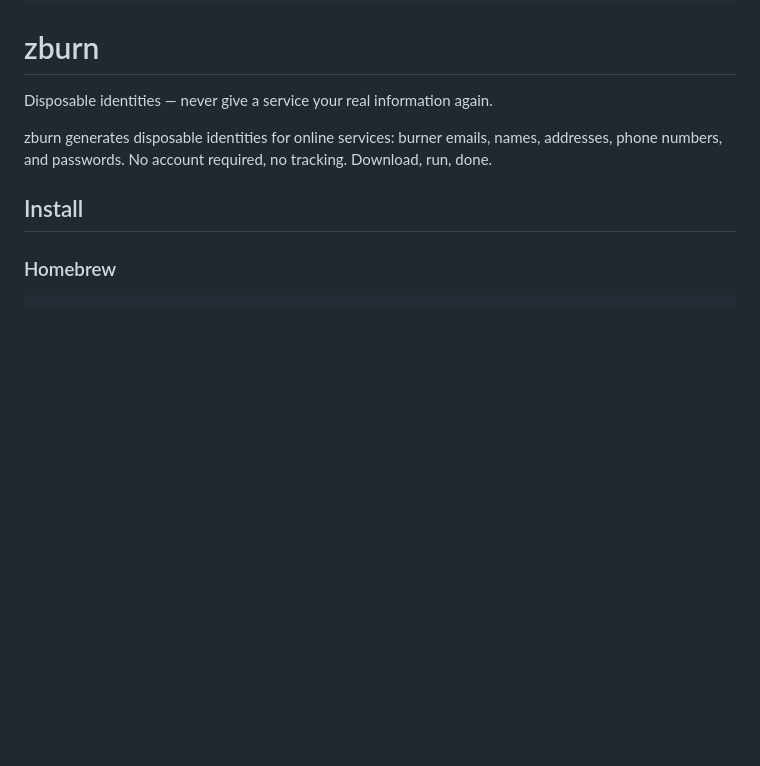
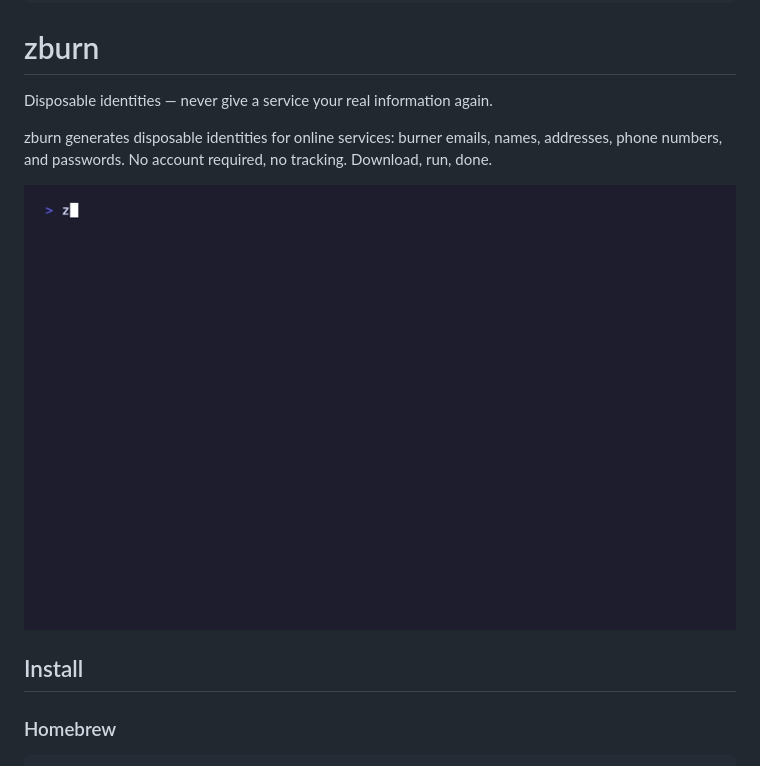
Before and after one commit to zarlcorp/zburn, a Markdown page: README.md, the part around the change. GitHub-like rendering; pictures changed too: docs/demo.gif (added); blank space fills up the shorter version.

Commit message:
add VHS demo GIF to landing page and README (#107)

```diff
--- a/README.md
+++ b/README.md
@@ -11,6 +11,8 @@
 Disposable identities — never give a service your real information again.
 
 zburn generates disposable identities for online services: burner emails, names, addresses, phone numbers, and passwords. No account required, no tracking. Download, run, done.
+
+![zburn demo](docs/demo.gif)
 
 ## Install
 
```
Also changed, not shown: 2 other files.
